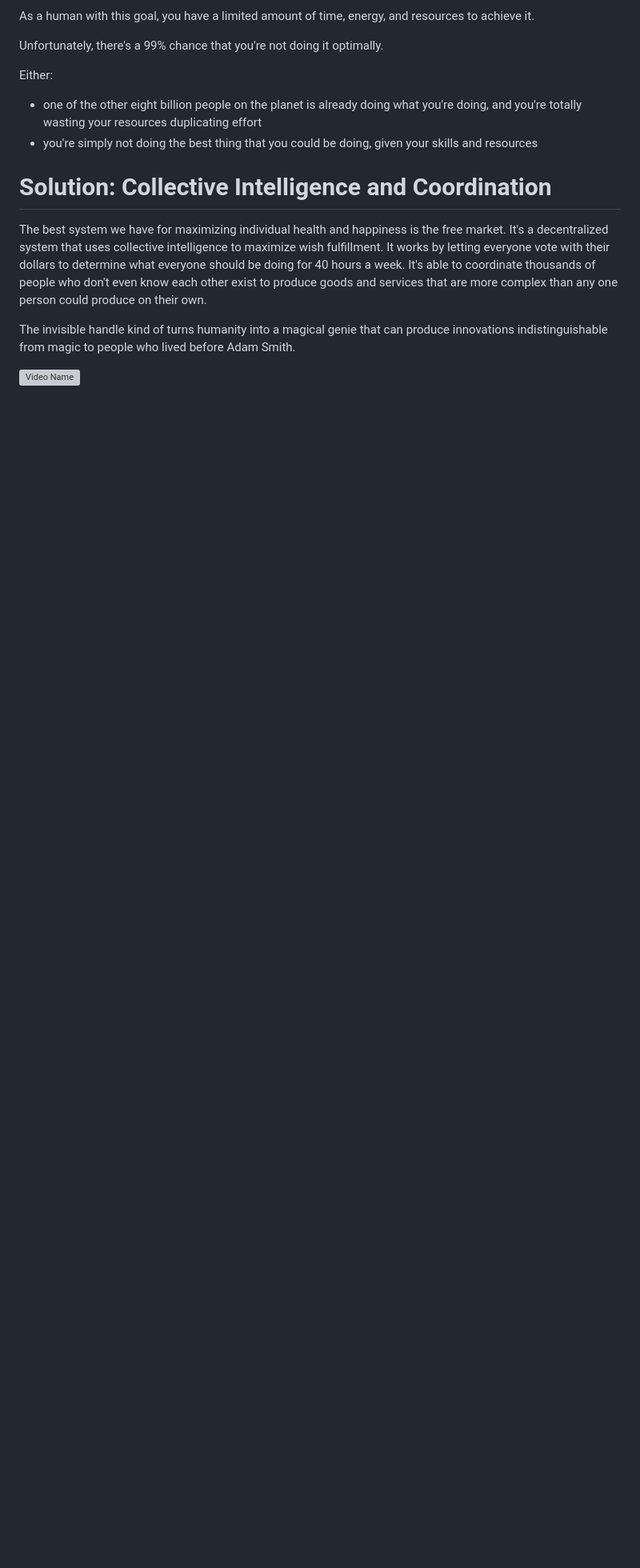
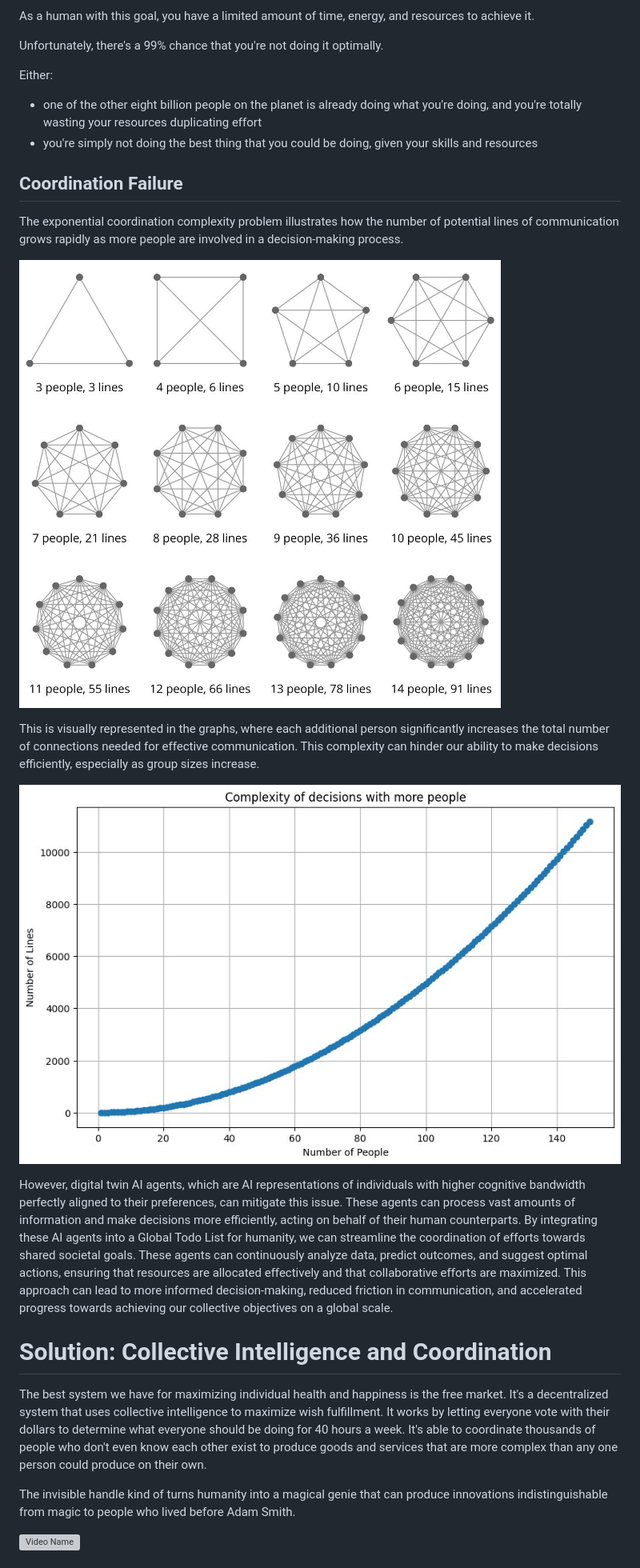
Before and after one commit to wishonia/wishonia, a Markdown page: README.md, the part around the change. Shown at 80% size. GitHub-like rendering; pictures changed too: public/img/coordination-complexity-exponential-graph.jpeg (added), public/img/coordination-complexity-node-graph.jpeg (added); blank space fills up the shorter version; grey boxes are pictures that could not be loaded.

Commit message:
Add section on Coordination Failure in README
This commit introduces a new section, "Coordination Failure", in the README. It explains the concept of exponential coordination complexity, its challenges in decision-making processes and proposes a solution through the use of digital twin AI agents. It also includes visual representation of the concept through graphs.

```diff
--- a/README.md
+++ b/README.md
@@ -47,6 +47,20 @@ Either:
 
 - one of the other eight billion people on the planet is already doing what you're doing, and you're totally wasting your resources duplicating effort
 - you're simply not doing the best thing that you could be doing, given your skills and resources
+
+## Coordination Failure
+
+The exponential coordination complexity problem illustrates how the number of potential lines of communication grows rapidly as more people are involved in a decision-making process.
+
+![](public/img/coordination-complexity-node-graph.jpeg)
+
+This is visually represented in the graphs, where each additional person significantly increases the total number of connections needed for effective communication. This complexity can hinder our ability to make decisions efficiently, especially as group sizes increase.
+
+![](public/img/coordination-complexity-exponential-graph.jpeg)
+
+However, digital twin AI agents, which are AI representations of individuals with higher cognitive bandwidth perfectly aligned to their preferences, can mitigate this issue. These agents can process vast amounts of information and make decisions more efficiently, acting on behalf of their human counterparts. By integrating these AI agents into a Global Todo List for humanity, we can streamline the coordination of efforts towards shared societal goals. These agents can continuously analyze data, predict outcomes, and suggest optimal actions, ensuring that resources are allocated effectively and that collaborative efforts are maximized. This approach can lead to more informed decision-making, reduced friction in communication, and accelerated progress towards achieving our collective objectives on a global scale.
+
+
 
 # Solution: Collective Intelligence and Coordination
 
```
